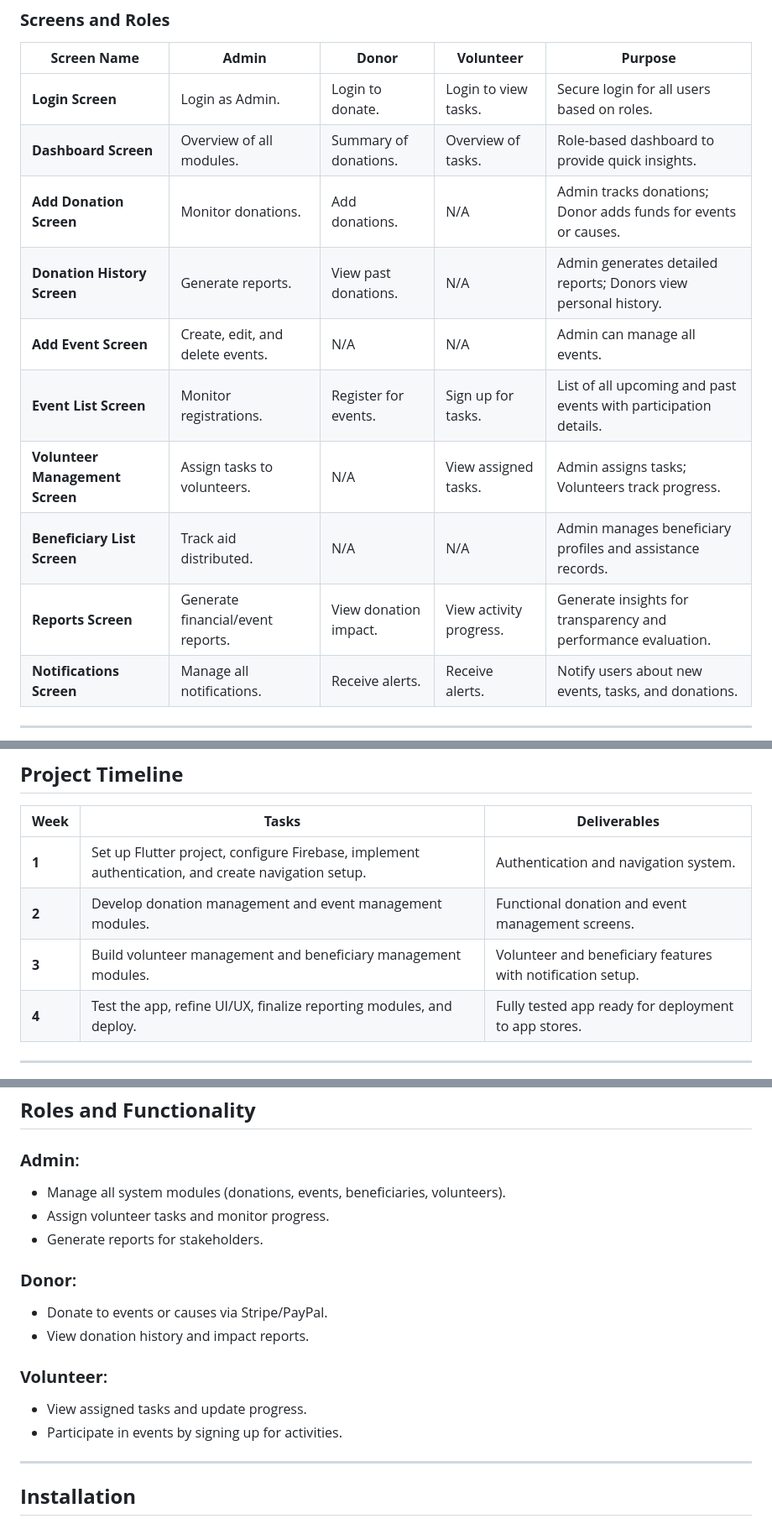
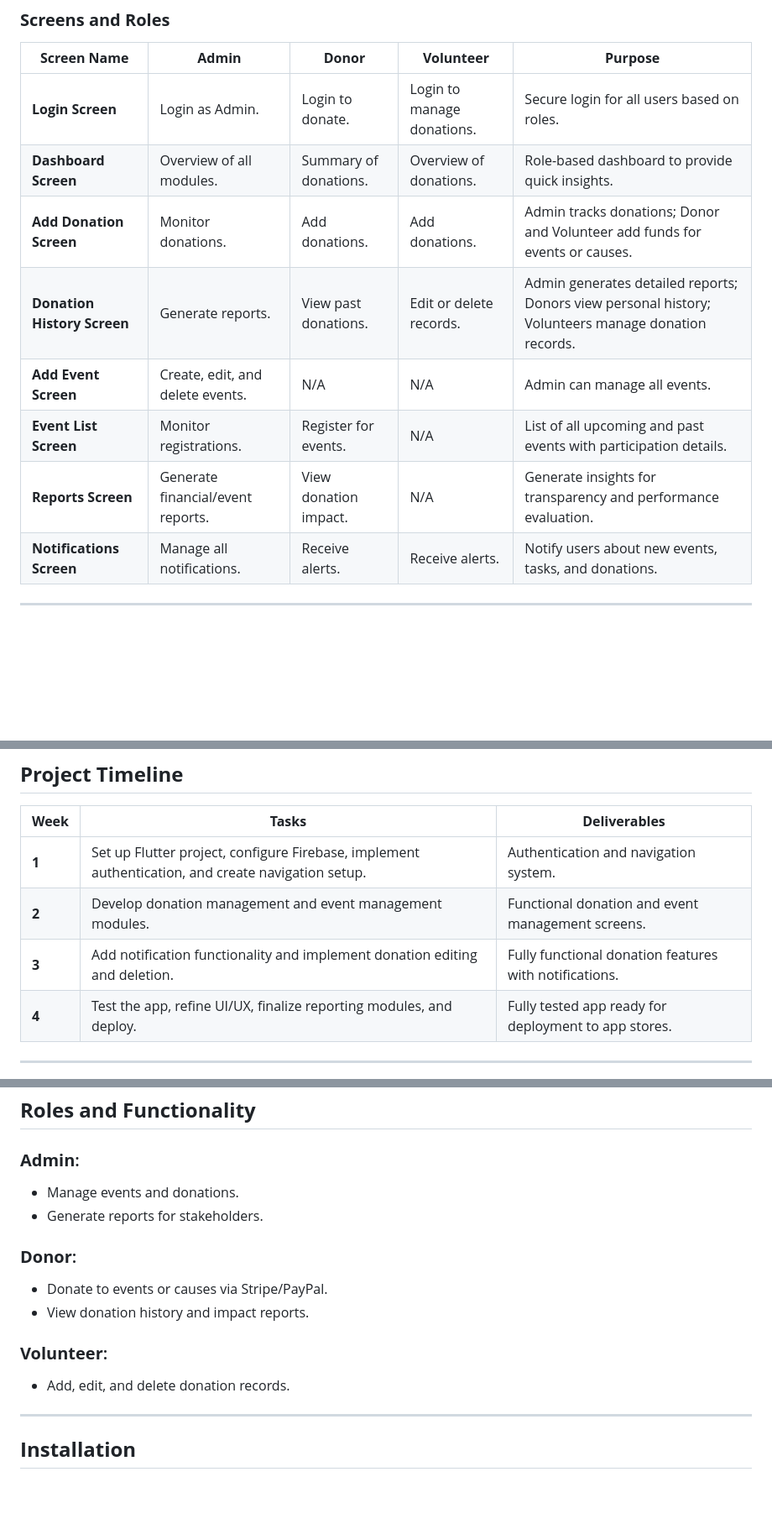
Before and after one commit to motayyabb/flutter, a Markdown page: Project/README.md, 3 parts joined by grey strips. Shown at 84% size. Drawn GitHub-style; blank space fills up the shorter version.

```diff
--- a/Project/README.md
+++ b/Project/README.md
@@ -70,15 +71,13 @@ The **NGO Management Flutter App** is designed to streamline operations for NGOs
 
 | **Screen Name**                 | **Admin**                          | **Donor**                  | **Volunteer**               | **Purpose**                                                                                          |
 |----------------------------------|------------------------------------|----------------------------|-----------------------------|------------------------------------------------------------------------------------------------------|
-| **Login Screen**                | Login as Admin.                   | Login to donate.           | Login to view tasks.        | Secure login for all users based on roles.                                                          |
-| **Dashboard Screen**            | Overview of all modules.          | Summary of donations.      | Overview of tasks.          | Role-based dashboard to provide quick insights.                                                     |
-| **Add Donation Screen**         | Monitor donations.                | Add donations.             | N/A                         | Admin tracks donations; Donor adds funds for events or causes.                                      |
-| **Donation History Screen**     | Generate reports.                 | View past donations.       | N/A                         | Admin generates detailed reports; Donors view personal history.                                     |
+| **Login Screen**                | Login as Admin.                   | Login to donate.           | Login to manage donations.  | Secure login for all users based on roles.                                                          |
+| **Dashboard Screen**            | Overview of all modules.          | Summary of donations.      | Overview of donations.      | Role-based dashboard to provide quick insights.                                                     |
+| **Add Donation Screen**         | Monitor donations.                | Add donations.             | Add donations.              | Admin tracks donations; Donor and Volunteer add funds for events or causes.                         |
+| **Donation History Screen**     | Generate reports.                 | View past donations.       | Edit or delete records.     | Admin generates detailed reports; Donors view personal history; Volunteers manage donation records. |
 | **Add Event Screen**            | Create, edit, and delete events.  | N/A                        | N/A                         | Admin can manage all events.                                                                        |
-| **Event List Screen**           | Monitor registrations.            | Register for events.       | Sign up for tasks.          | List of all upcoming and past events with participation details.                                     |
-| **Volunteer Management Screen** | Assign tasks to volunteers.       | N/A                        | View assigned tasks.        | Admin assigns tasks; Volunteers track progress.                                                     |
-| **Beneficiary List Screen**     | Track aid distributed.            | N/A                        | N/A                         | Admin manages beneficiary profiles and assistance records.                                           |
-| **Reports Screen**              | Generate financial/event reports. | View donation impact.      | View activity progress.     | Generate insights for transparency and performance evaluation.                                       |
+| **Event List Screen**           | Monitor registrations.            | Register for events.       | N/A                         | List of all upcoming and past events with participation details.                                     |
+| **Reports Screen**              | Generate financial/event reports. | View donation impact.      | N/A                         | Generate insights for transparency and performance evaluation.                                       |
 | **Notifications Screen**        | Manage all notifications.         | Receive alerts.            | Receive alerts.             | Notify users about new events, tasks, and donations.                                                |
 
 ---
@@ -89,7 +88,7 @@ The **NGO Management Flutter App** is designed to streamline operations for NGOs
 |----------|----------------------------------------------------------------------------------------------------|--------------------------------------------------------------|
 | **1**    | Set up Flutter project, configure Firebase, implement authentication, and create navigation setup. | Authentication and navigation system.                        |
 | **2**    | Develop donation management and event management modules.                                          | Functional donation and event management screens.            |
-| **3**    | Build volunteer management and beneficiary management modules.                                     | Volunteer and beneficiary features with notification setup.  |
+| **3**    | Add notification functionality and implement donation editing and deletion.                        | Fully functional donation features with notifications.       |
 | **4**    | Test the app, refine UI/UX, finalize reporting modules, and deploy.                                | Fully tested app ready for deployment to app stores.         |
 
 ---
@@ -114,8 +113,7 @@ The **NGO Management Flutter App** is designed to streamline operations for NGOs
 ## **Roles and Functionality**
 
 ### **Admin**:
-- Manage all system modules (donations, events, beneficiaries, volunteers).
-- Assign volunteer tasks and monitor progress.
+- Manage events and donations.
 - Generate reports for stakeholders.
 
 ### **Donor**:
@@ -123,8 +121,7 @@ The **NGO Management Flutter App** is designed to streamline operations for NGOs
 - View donation history and impact reports.
 
 ### **Volunteer**:
-- View assigned tasks and update progress.
-- Participate in events by signing up for activities.
+- Add, edit, and delete donation records.
 
 ---
 
```
Also changed, not shown: other parts of Project/README.md (+13 -12 lines).
